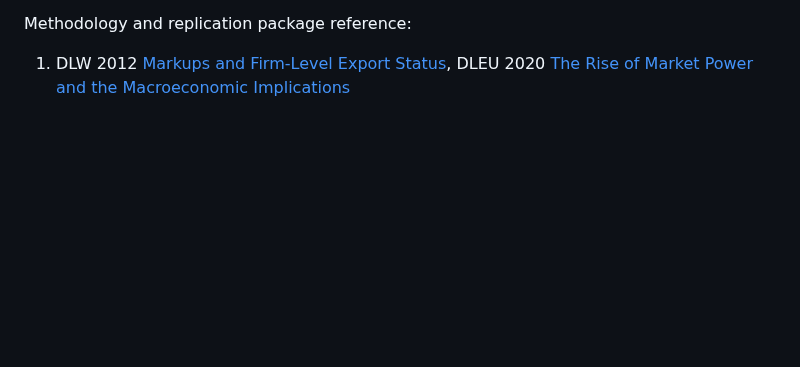
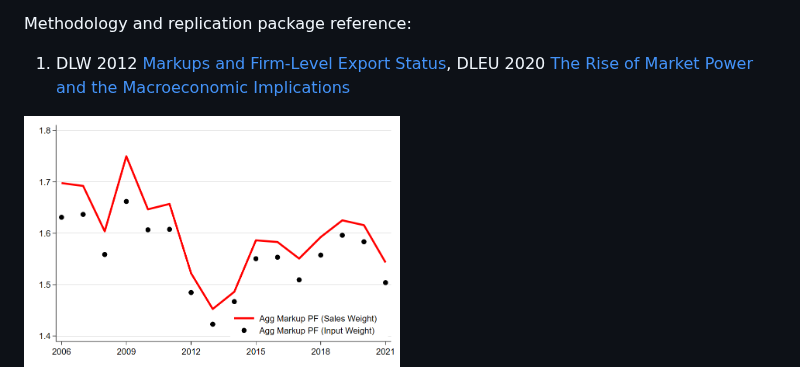
Before and after one commit to marek-chadim/Markups-and-Public-Procurement, a Markdown page: README.md, the part around one of its changes. Drawn GitHub-style; blank space fills up the shorter version.

```diff
--- a/README.md
+++ b/README.md
@@ -19,4 +19,7 @@ Methodology and replication package reference:
 
 1. DLW 2012 [Markups and Firm-Level Export Status](https://www.aeaweb.org/articles?id=10.1257/aer.102.6.2437), DLEU 2020 [The Rise of Market Power and the Macroeconomic Implications](https://academic.oup.com/qje/article/135/2/561/5714769?login=true)
 
+
+<img src="/Fig1.png" width="50%"/>
+
 <p float="left">
```
Also changed, not shown: other parts of README.md (+7 -2 lines).
